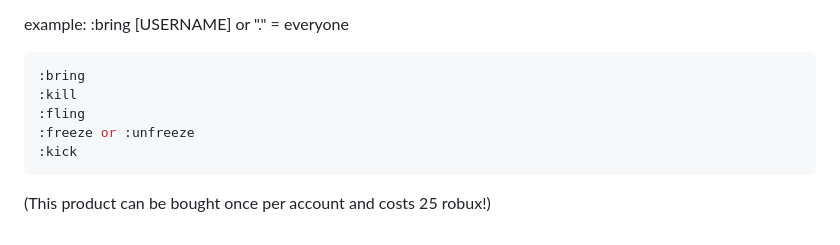
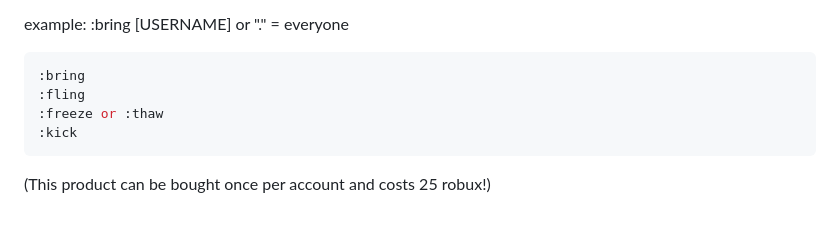
Before and after one commit to KaterHub-Inc/KaterHub, a Markdown page: README.md, the part around the change. GitHub-like rendering.

````diff
--- a/README.md
+++ b/README.md
@@ -43,9 +43,8 @@ example: :bring [USERNAME] or "." = everyone
 
 ```css
 :bring
-:kill
 :fling
-:freeze or :unfreeze
+:freeze or :thaw
 :kick
 ```
 (This product can be bought once per account and costs 25 robux!)
````
